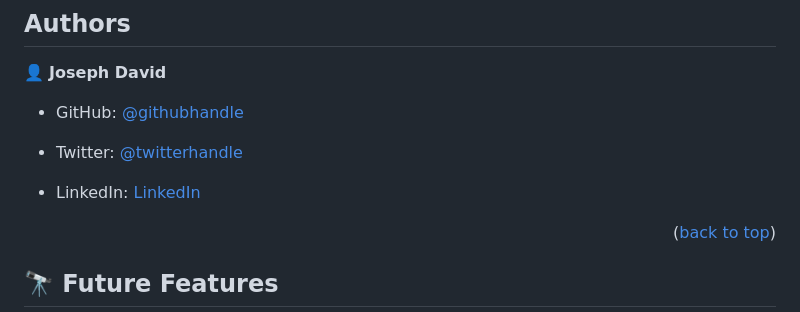
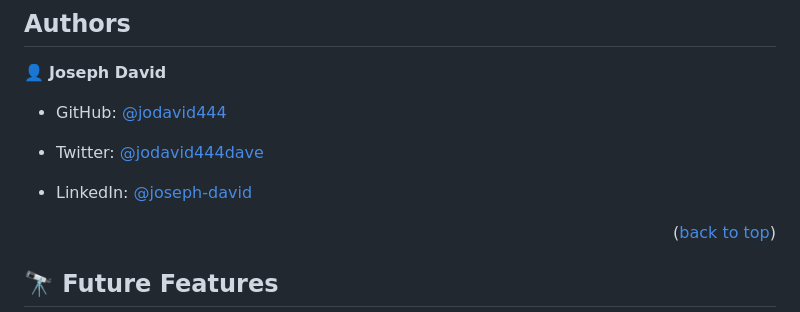
Before and after one commit to jodavid444/Leader-Board, a Markdown page: README.md, the part around the change. Rendered like a GitHub page.

```diff
--- a/README.md
+++ b/README.md
@@ -123,11 +123,11 @@ To run tests, run the following command:
 
 👤 **Joseph David**
 
-- GitHub: [@githubhandle](https://github.com/jodavid444)
+- GitHub: [@jodavid444](https://github.com/jodavid444)
 
-- Twitter: [@twitterhandle](https://twitter.com/jodavid444dave)
+- Twitter: [@jodavid444dave](https://twitter.com/jodavid444dave)
 
-- LinkedIn: [LinkedIn](https://www.linkedin.com/in/joseph-david-/)
+- LinkedIn: [@joseph-david](https://www.linkedin.com/in/joseph-david-/)
 
 <p align="right">(<a href="#readme-top">back to top</a>)</p>
 
```
